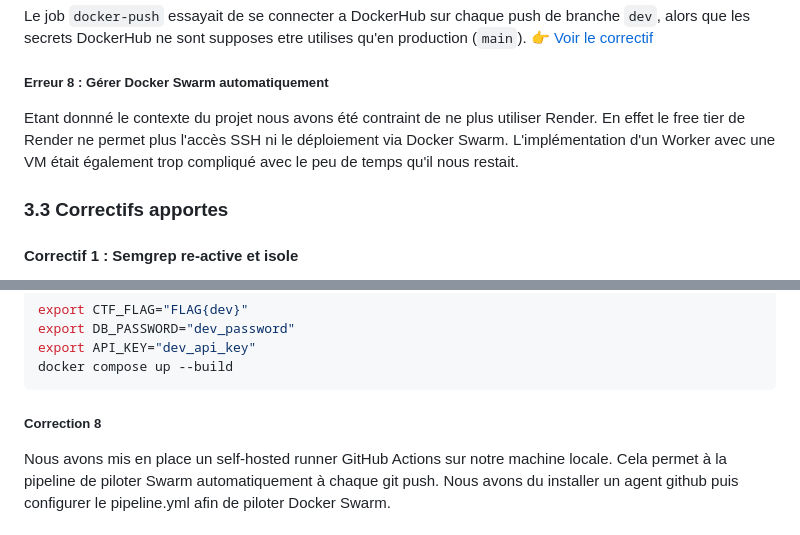
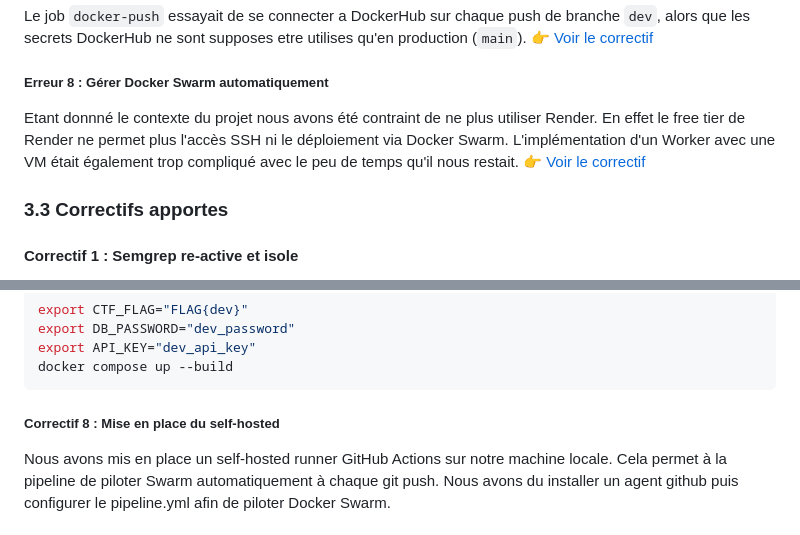
Before and after one commit to anthonyb240/Projets, a Markdown page: README.md, 2 parts joined by grey strips. Rendered like a GitHub page.

Commit message:
Revise Docker usage and self-hosted runner details
Updated README to reflect changes regarding Docker usage and self-hosted runner setup.

````diff
--- a/README.md
+++ b/README.md
@@ -224,7 +224,7 @@ Le fichier `gitleaks.toml` contenait une regle custom qui matchait trop de chose
 Le job `docker-push` essayait de se connecter a DockerHub sur chaque push de branche `dev`, alors que les secrets DockerHub ne sont supposes etre utilises qu'en production (`main`). [👉 Voir le correctif](#correctif-7--docker-push-conditionne-a-main)
 
 ##### Erreur 8 : Gérer Docker Swarm automatiquement
-Etant donnné le contexte du projet nous avons été contraint de ne plus utiliser Render. En effet le free tier de Render ne permet plus l'accès SSH ni le déploiement via Docker Swarm. L'implémentation d'un Worker avec une VM était également trop compliqué avec le peu de temps qu'il nous restait.
+Etant donnné le contexte du projet nous avons été contraint de ne plus utiliser Render. En effet le free tier de Render ne permet plus l'accès SSH ni le déploiement via Docker Swarm. L'implémentation d'un Worker avec une VM était également trop compliqué avec le peu de temps qu'il nous restait. [👉 Voir le correctif](#correctif-8--mise-en-place-du-self-hosted)
 
 ### 3.3 Correctifs apportes
 
@@ -321,7 +321,7 @@ export DB_PASSWORD="dev_password"
 export API_KEY="dev_api_key"
 docker compose up --build
 ```
-##### Correction 8
+##### Correctif 8 : Mise en place du self-hosted
 Nous avons mis en place un self-hosted runner GitHub Actions sur notre machine locale. Cela permet à la pipeline de piloter Swarm automatiquement à chaque git push. Nous avons du installer un agent github puis configurer le pipeline.yml afin de piloter Docker Swarm.
 
 ## Stack technique
````
